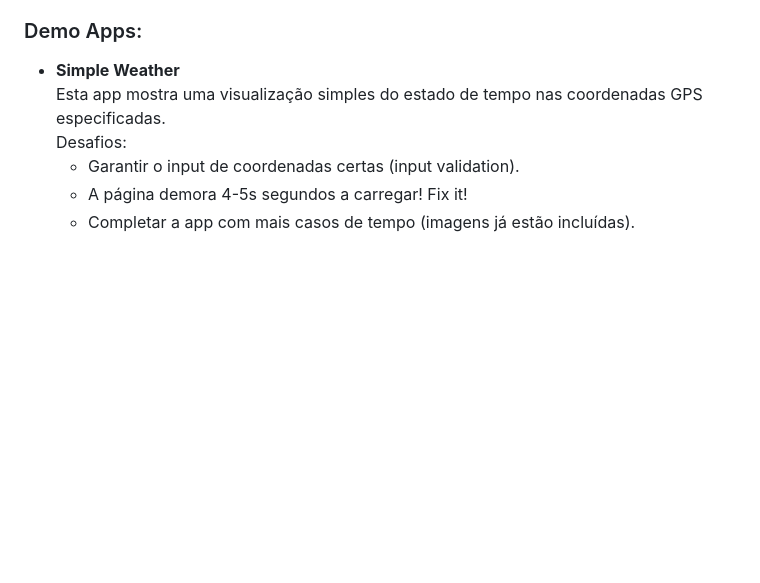
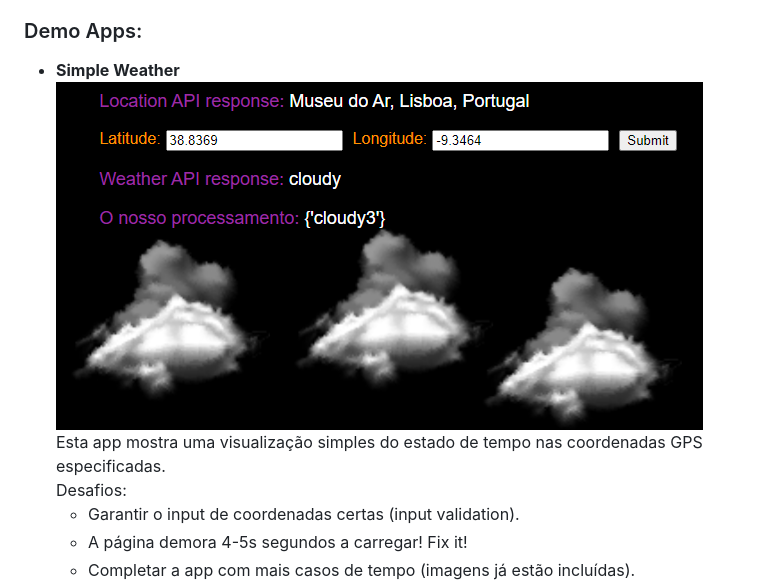
Before and after one commit to makerspaceafa/django-examples, a Markdown page: README.md, the part around the change. GitHub-like rendering; pictures changed too: readme_images/simple_weather.png (added); blank space fills up the shorter version.

Commit message:
simple_weather screenshot

```diff
--- a/README.md
+++ b/README.md
@@ -14,6 +14,7 @@ Isto é automático, desde que adicionem as vossas apps da maneira correta no `u
 ### Demo Apps:
 
 - **Simple Weather**
+  ![](readme_images/simple_weather.png)
   Esta app mostra uma visualização simples do estado de tempo nas coordenadas GPS especificadas.
   Desafios:
     - Garantir o input de coordenadas certas (input validation).
```
